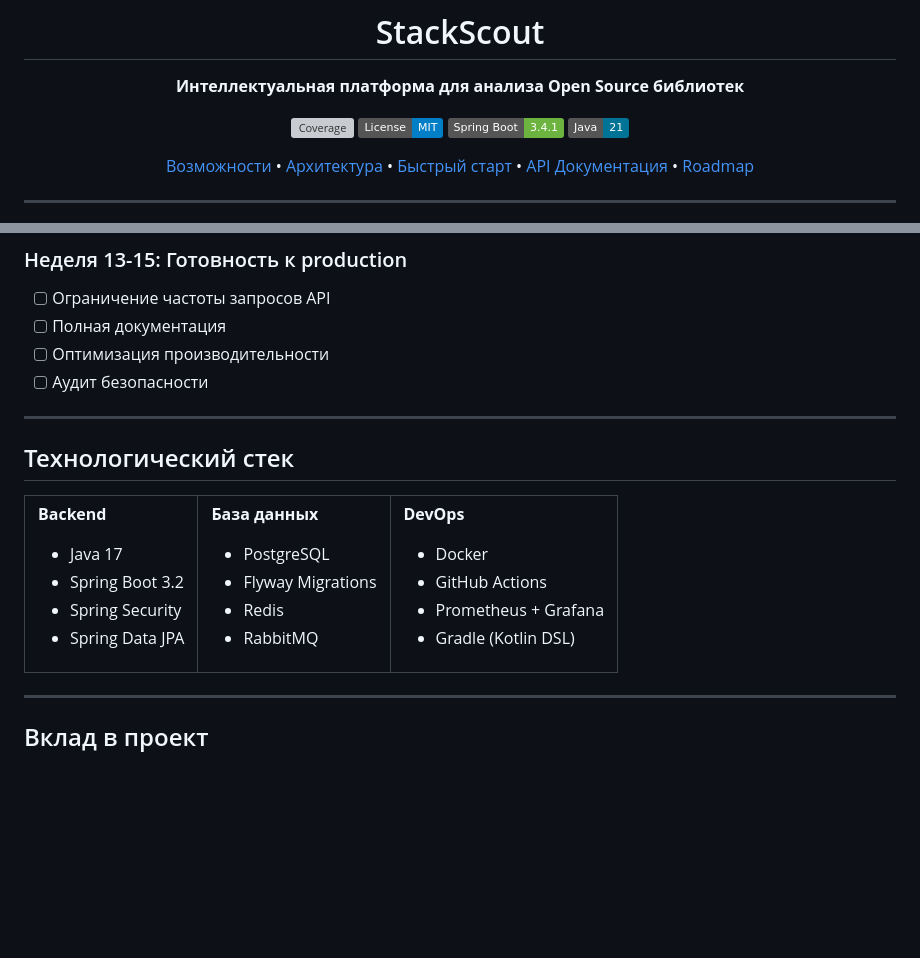
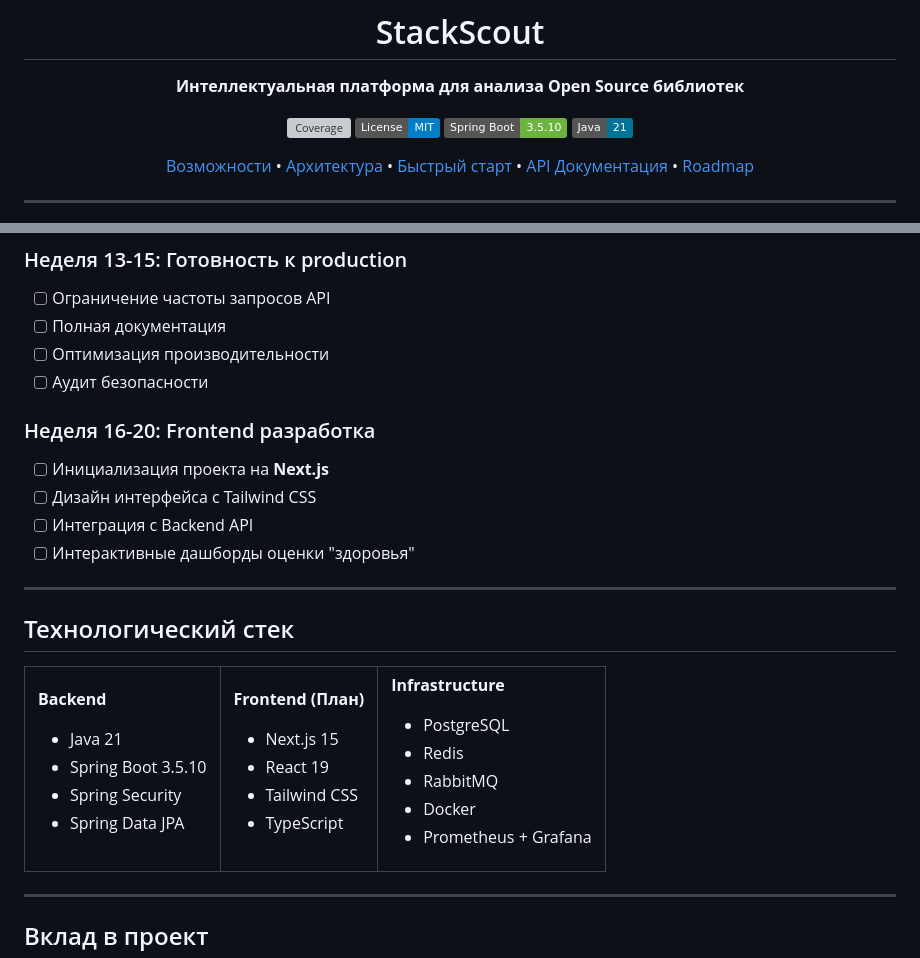
Before and after one commit to NeonByte-Education/StackScout, a Markdown page: README.md, 2 parts joined by grey strips. Drawn GitHub-style; badges without logos; blank space fills up the shorter version; grey boxes are pictures that could not be loaded.

Commit message:
Обновлен README.md: актуализированы версии и добавлены планы по Frontend (Next.js)

```diff
--- a/README.md
+++ b/README.md
@@ -6,7 +6,7 @@
 
 [![Coverage](https://img.shields.io/codecov/c/github/yourusername/stackscout)](https://codecov.io/gh/yourusername/stackscout)
 [![License: MIT](https://img.shields.io/badge/License-MIT-blue.svg)](LICENSE)
-[![Spring Boot](https://img.shields.io/badge/Spring%20Boot-3.4.1-6DB33F?logo=springboot)](https://spring.io/projects/spring-boot)
+[![Spring Boot](https://img.shields.io/badge/Spring%20Boot-3.5.10-6DB33F?logo=springboot)](https://spring.io/projects/spring-boot)
 [![Java](https://img.shields.io/badge/Java-21-007396?logo=openjdk)](https://openjdk.org/)
 
 [Возможности](#возможности) • [Архитектура](#архитектура) • [Быстрый старт](#быстрый-старт) • [API Документация](#api-документация) • [Roadmap](#roadmap)
@@ -321,6 +321,13 @@ Content-Type: application/json
 - [ ] Оптимизация производительности
 - [ ] Аудит безопасности
 
+### Неделя 16-20: Frontend разработка
+
+- [ ] Инициализация проекта на **Next.js**
+- [ ] Дизайн интерфейса с Tailwind CSS
+- [ ] Интеграция с Backend API
+- [ ] Интерактивные дашборды оценки "здоровья"
+
 ---
 
 ## Технологический стек
@@ -331,30 +338,31 @@ Content-Type: application/json
 
 **Backend**
 
-- Java 17
-- Spring Boot 3.2
+- Java 21
+- Spring Boot 3.5.10
 - Spring Security
 - Spring Data JPA
 
 </td>
 <td>
 
-**База данных**
+**Frontend (План)**
 
-- PostgreSQL
-- Flyway Migrations
-- Redis
-- RabbitMQ
+- Next.js 15
+- React 19
+- Tailwind CSS
+- TypeScript
 
 </td>
 <td>
 
-**DevOps**
+**Infrastructure**
 
+- PostgreSQL
+- Redis
+- RabbitMQ
 - Docker
-- GitHub Actions
 - Prometheus + Grafana
-- Gradle (Kotlin DSL)
 
 </td>
 </tr>
```
